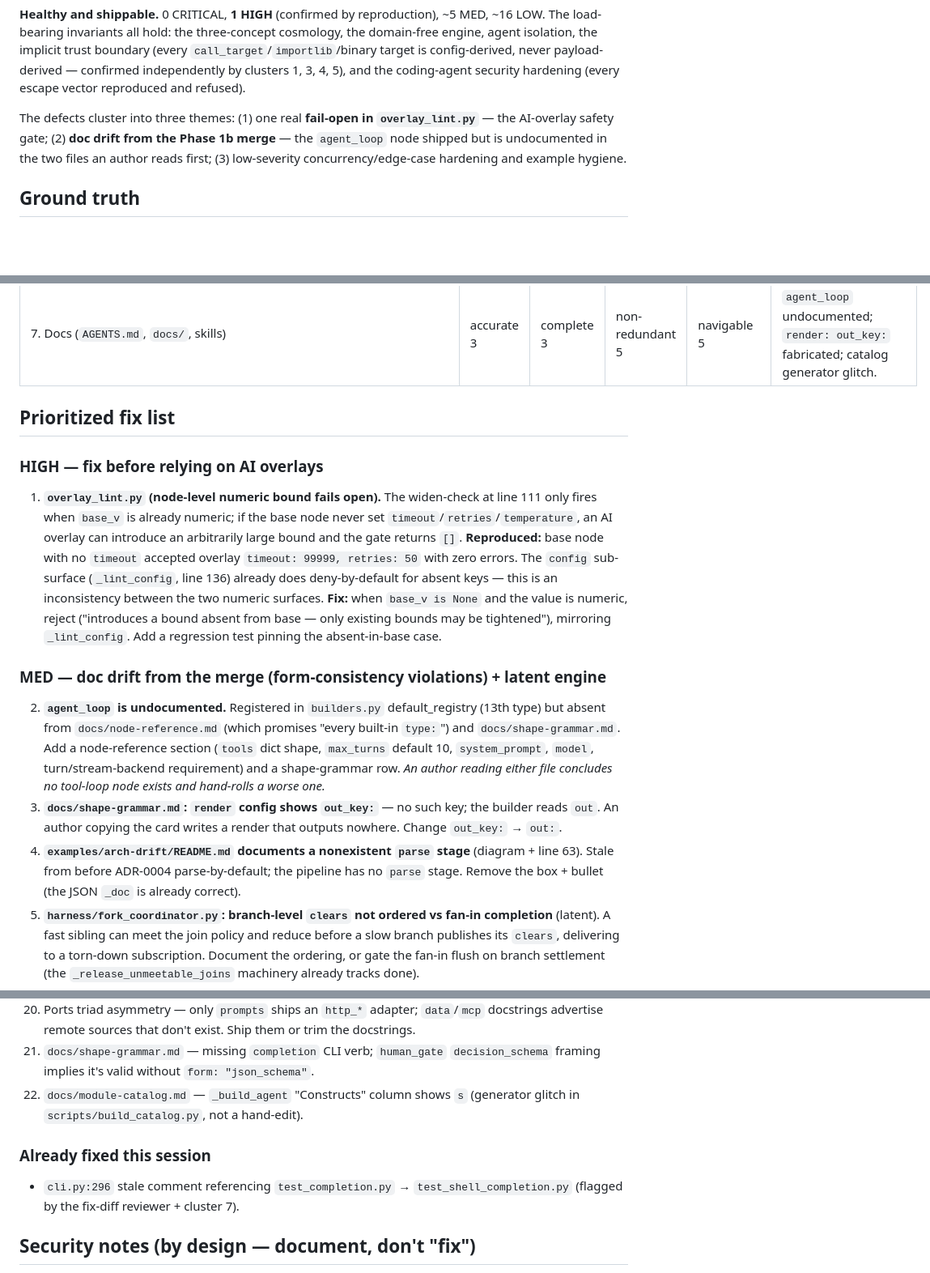
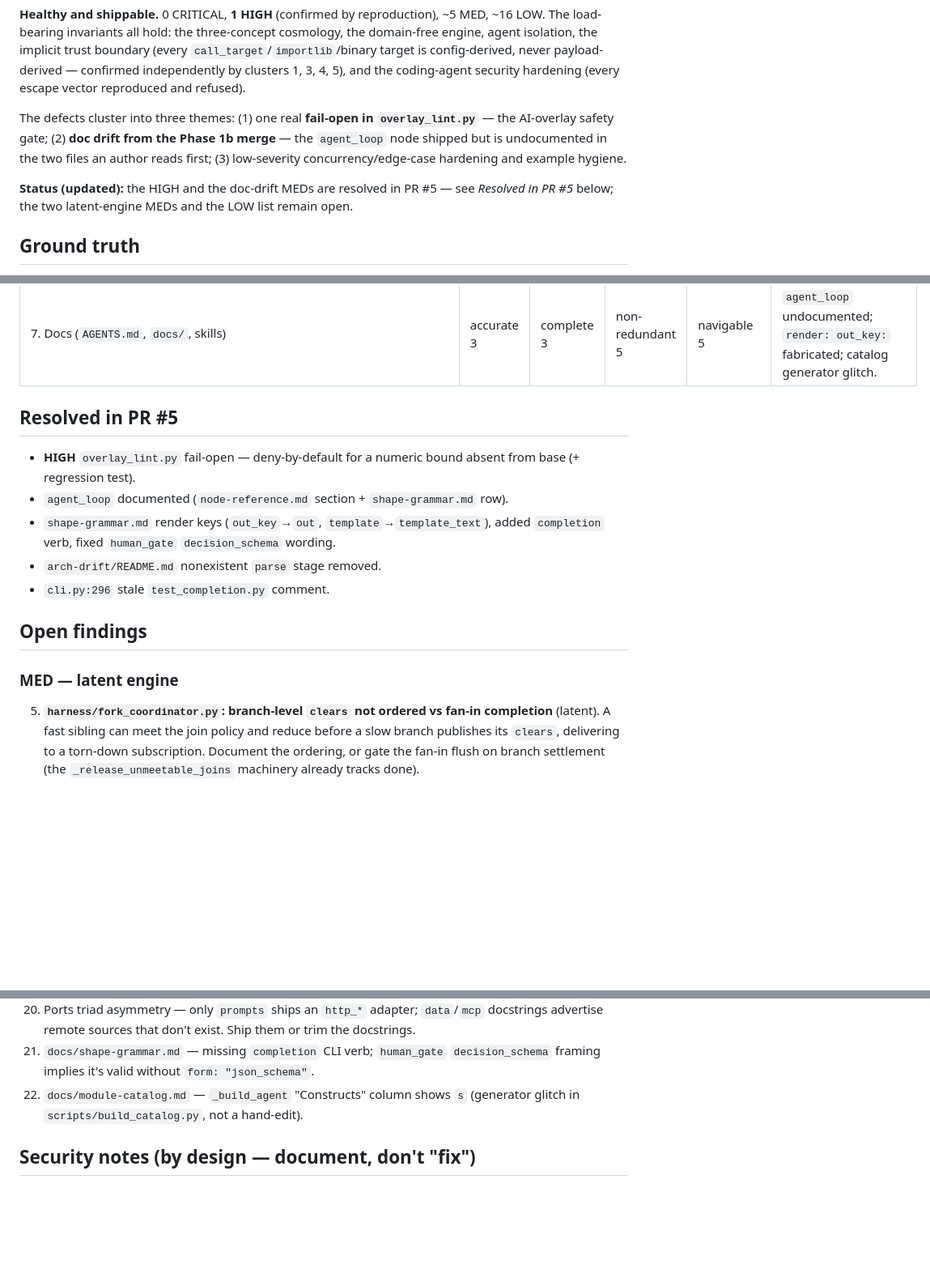
Before and after one commit to Janne-ka/yaah-harness, a Markdown page: docs/assessment-2026-06-25.md, 3 parts joined by grey strips. Shown at 81% size. Rendered like a GitHub page; blank space fills up the shorter version.

Commit message:
docs: trim resolved items from the 2026-06-25 assessment snapshot
The HIGH (overlay_lint) and the doc-drift MEDs shipped in PR #5; collapse
them into a one-line "Resolved in PR #5" note and keep only the open
findings (the two latent-engine MEDs + the LOW list).

Co-Authored-By: Claude Opus 4.8 <noreply@anthropic.com>

```diff
--- a/docs/assessment-2026-06-25.md
+++ b/docs/assessment-2026-06-25.md
@@ -23,6 +23,9 @@ Phase 1b merge** — the `agent_loop` node shipped but is undocumented in the tw
 files an author reads first; (3) low-severity concurrency/edge-case hardening
 and example hygiene.
 
+**Status (updated):** the HIGH and the doc-drift MEDs are resolved in PR #5 — see
+*Resolved in PR #5* below; the two latent-engine MEDs and the LOW list remain open.
+
 ## Ground truth
 
 - `python3 scripts/run_tests.py` → **PASS=75, FAIL=0, coverage 89%** (re-run
@@ -41,37 +44,20 @@ and example hygiene.
 | 6. Examples (`examples/`) | 4 | 4 | 5 | 5 | All five archetypes run offline; hardening holds; doc drift + one unconfined PoC tool. |
 | 7. Docs (`AGENTS.md`, `docs/`, skills) | accurate 3 | complete 3 | non-redundant 5 | navigable 5 | `agent_loop` undocumented; `render: out_key:` fabricated; catalog generator glitch. |
 
-## Prioritized fix list
+## Resolved in PR #5
 
-### HIGH — fix before relying on AI overlays
+- **HIGH** `overlay_lint.py` fail-open — deny-by-default for a numeric bound
+  absent from base (+ regression test).
+- `agent_loop` documented (`node-reference.md` section + `shape-grammar.md` row).
+- `shape-grammar.md` render keys (`out_key`→`out`, `template`→`template_text`),
+  added `completion` verb, fixed `human_gate` `decision_schema` wording.
+- `arch-drift/README.md` nonexistent `parse` stage removed.
+- `cli.py:296` stale `test_completion.py` comment.
 
-1. **`overlay_lint.py` (node-level numeric bound fails open).** The widen-check
-   at line 111 only fires when `base_v` is already numeric; if the base node
-   never set `timeout`/`retries`/`temperature`, an AI overlay can introduce an
-   arbitrarily large bound and the gate returns `[]`. **Reproduced:** base node
-   with no `timeout` accepted overlay `timeout: 99999, retries: 50` with zero
-   errors. The `config` sub-surface (`_lint_config`, line 136) already does
-   deny-by-default for absent keys — this is an inconsistency between the two
-   numeric surfaces. **Fix:** when `base_v is None` and the value is numeric,
-   reject ("introduces a bound absent from base — only existing bounds may be
-   tightened"), mirroring `_lint_config`. Add a regression test pinning the
-   absent-in-base case.
+## Open findings
 
-### MED — doc drift from the merge (form-consistency violations) + latent engine
+### MED — latent engine
 
-2. **`agent_loop` is undocumented.** Registered in `builders.py` default_registry
-   (13th type) but absent from `docs/node-reference.md` (which promises "every
-   built-in `type:`") and `docs/shape-grammar.md`. Add a node-reference section
-   (`tools` dict shape, `max_turns` default 10, `system_prompt`, `model`,
-   turn/stream-backend requirement) and a shape-grammar row. *An author reading
-   either file concludes no tool-loop node exists and hand-rolls a worse one.*
-3. **`docs/shape-grammar.md`: `render` config shows `out_key:`** — no such key;
-   the builder reads `out`. An author copying the card writes a render that
-   outputs nowhere. Change `out_key:` → `out:`.
-4. **`examples/arch-drift/README.md` documents a nonexistent `parse` stage**
-   (diagram + line 63). Stale from before ADR-0004 parse-by-default; the
-   pipeline has no `parse` stage. Remove the box + bullet (the JSON `_doc` is
-   already correct).
 5. **`harness/fork_coordinator.py`: branch-level `clears` not ordered vs fan-in
    completion** (latent). A fast sibling can meet the join policy and reduce
    before a slow branch publishes its `clears`, delivering to a torn-down
@@ -122,11 +108,6 @@ and example hygiene.
 22. `docs/module-catalog.md` — `_build_agent` "Constructs" column shows `s`
     (generator glitch in `scripts/build_catalog.py`, not a hand-edit).
 
-### Already fixed this session
-
-- `cli.py:296` stale comment referencing `test_completion.py` →
-  `test_shell_completion.py` (flagged by the fix-diff reviewer + cluster 7).
-
 ## Security notes (by design — document, don't "fix")
 
 - `external_call.py` `http:` tool dispatch: the URL is trusted config, but the
```
